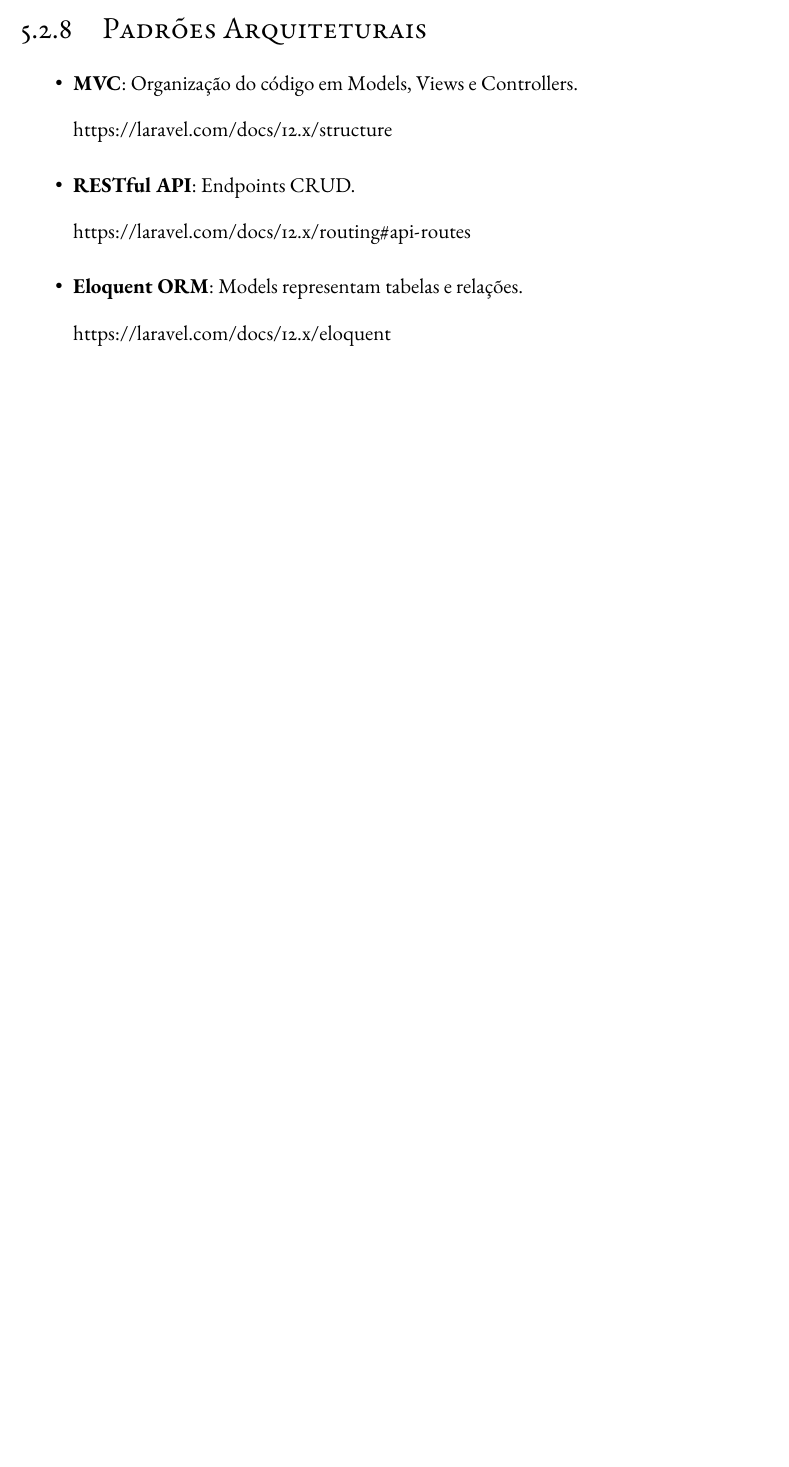
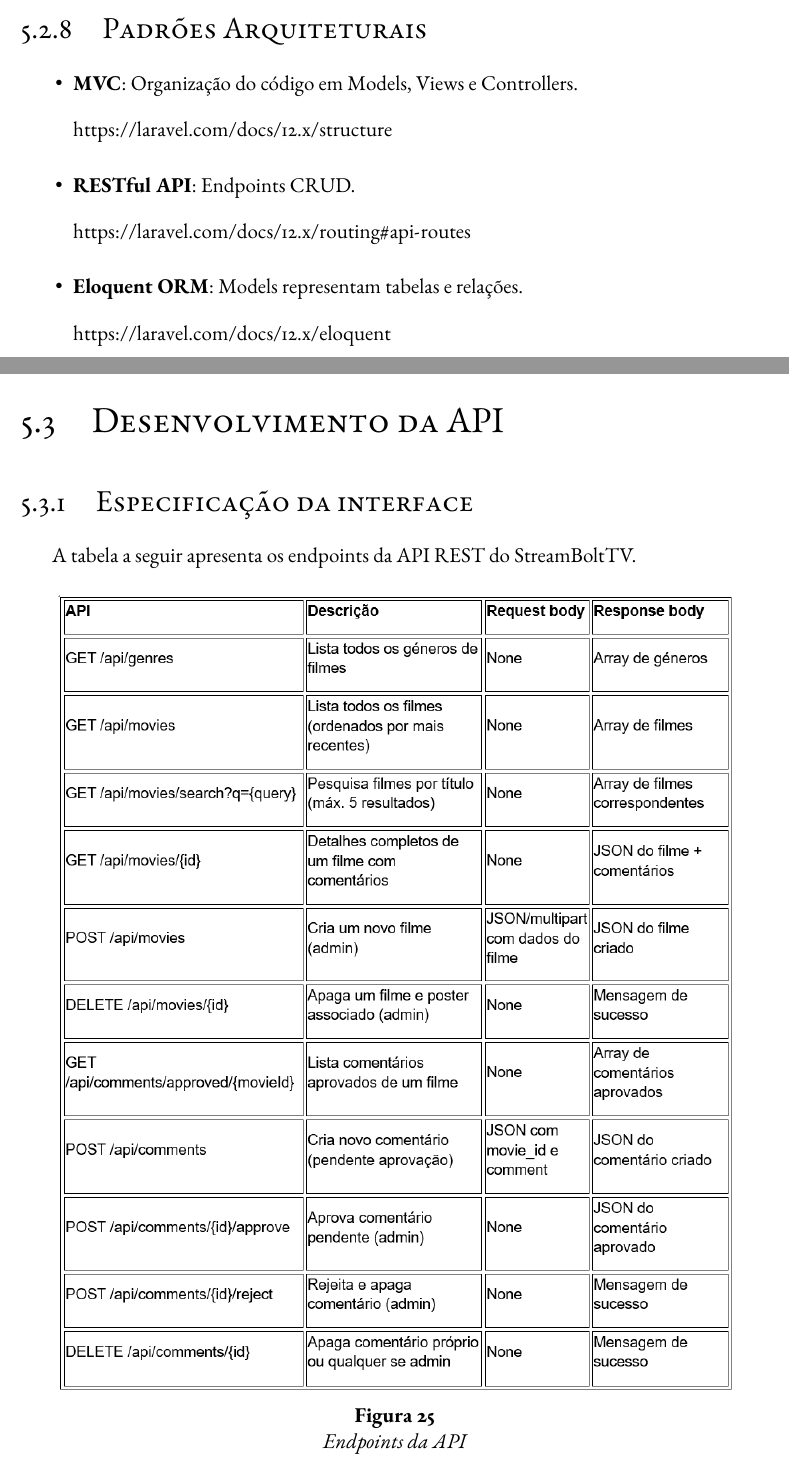
Before and after one commit to cffreitas21/DAW_Relatorio_Implementacao, a LaTeX thesis (01-main-document.tex, which reads capitulos/capitulo5.tex): part of page 43 of 45 before the commit and two parts of pages 43 and 44 of 47 after it, the two joined at a grey line, cut so that both start at the same text, the shorter picture padded with empty space. Compiled offline with XeLaTeX; a missing font is replaced by an installed copy or a similar font.

Commit message:
Ponto 5.3.1 feito

```diff
--- a/01-main-document.tex
+++ b/01-main-document.tex
@@ -8,6 +8,7 @@
 \input{02-info-to-fill-PT}
 %\input{02-info-to-fill-EN}
 \usepackage[]{hyperref}
+\usepackage{tabularx}
 \hypersetup{hidelinks,hypertexnames=true}
 
 \begin{document}
--- a/capitulos/capitulo5.tex
+++ b/capitulos/capitulo5.tex
@@ -119,3 +119,19 @@ O projeto StreamBoltTV utiliza diversas tecnologias de suporte ao desenvolviment
 
     \url{https://laravel.com/docs/12.x/eloquent}
 \end{itemize}
+
+\clearpage
+\section{Desenvolvimento da API}
+
+\subsection{Especificação da interface}
+
+A tabela a seguir apresenta os endpoints da API REST do StreamBoltTV.
+
+\begin{figure}[H]
+    \centering
+    \includegraphics[width=0.9\textwidth]{figuras/Endpoints.png}
+    \caption{Endpoints da API}
+    \label{fig:ERM}
+\end{figure}
+
+\clearpage
```
Also changed, not shown: figuras/Endpoints.png (added), capitulos/capitulo5.tex (7 more changed lines).
